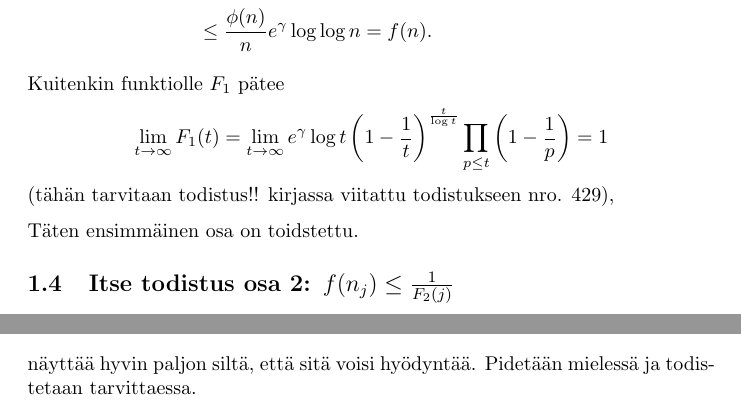
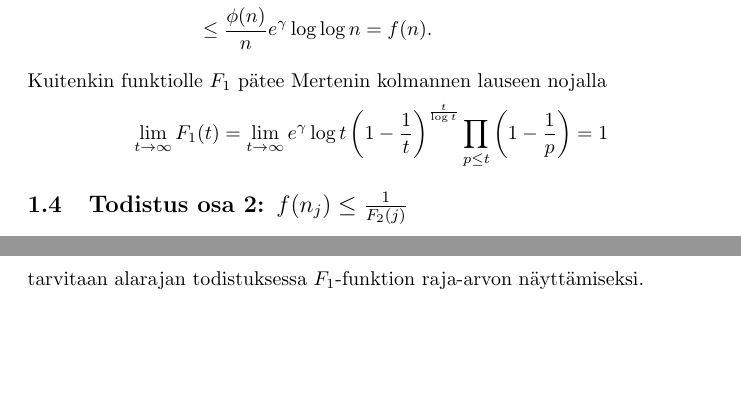
Before and after one commit to ellikiiski/Bachelors-thesis-2021, a LaTeX document (Kaatopaikka/kandikaatopaikka.tex): two parts of pages 2 and 3 of 3 before the commit and two parts of pages 2 and 4 of 4 after it, joined at a grey line, cut so that both start at the same text, the shorter picture padded with empty space. Compiled offline with pdfLaTeX.

Commit message:
valmistautumista tapaamiseen tai jotain lol

```diff
--- a/Kaatopaikka/kandikaatopaikka.tex
+++ b/Kaatopaikka/kandikaatopaikka.tex
@@ -88,14 +88,17 @@ jolloin
     & \leq \frac{\phi(n)}{n} e^\gamma \log\log n = f(n).
 \end{align*}
 
-Kuitenkin funktiolle $F_1$ pätee
+Kuitenkin funktiolle $F_1$ pätee Mertenin kolmannen lauseen nojalla
 \begin{equation*}
     \lim_{t \rightarrow \infty} F_1(t) = \lim_{t \rightarrow \infty} e^\gamma \log t \left(1-\frac{1}{t}\right)^\frac{t}{\log t} \prod_{p\leq t} \left(1-\frac{1}{p}\right) = 1
 \end{equation*}
-(tähän tarvitaan todistus!! kirjassa viitattu todistukseen nro. 429),
 
-Täten ensimmäinen osa on toidstettu.
+% Pitää vielä tietysti avata tarkemmin ja ensin todistaa Merten
 
-\subsection{Itse todistus osa 2: $f(n_j) \leq \frac{1}{F_2(j)}$}
+% Täten ensimmäinen osa on toidstettu
 
-Tämä ei lienekään ihan niin iisi keissi.
+\subsection{Todistus osa 2: $f(n_j) \leq \frac{1}{F_2(j)}$}
+
+% Tämä ei lienekään ihan niin iisi keissi
+
+Olkoon $n_j=\prod_{p\leq e^j} p^j$, missä $j\geq 2 \in \mathbb{N}$ (?), jolloin maailman hämmentävimmän lauseen (Hardy-Wright thm 414) mukaan (*)
@@ -148,6 +161,6 @@ Mertenin kolmas lause
 \begin{equation*}
     \lim_{n \rightarrow \infty} \log n \prod_{p\leq n} \left(1-\frac{1}{p}\right) = e^{-\gamma}
 \end{equation*}
-näyttää hyvin paljon siltä, että sitä voisi hyödyntää. Pidetään mielessä ja todistetaan tarvittaessa.
+tarvitaan alarajan todistuksessa $F_1$-funktion raja-arvon näyttämiseksi.
 
 \end{document}
```
Also changed, not shown: Kaatopaikka/kandikaatopaikka.pdf, Kaatopaikka/kandikaatopaikka.tex (12 more changed lines), 3 other files.
